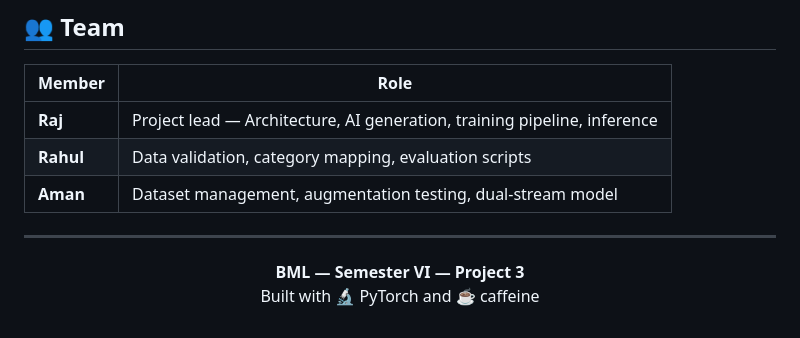
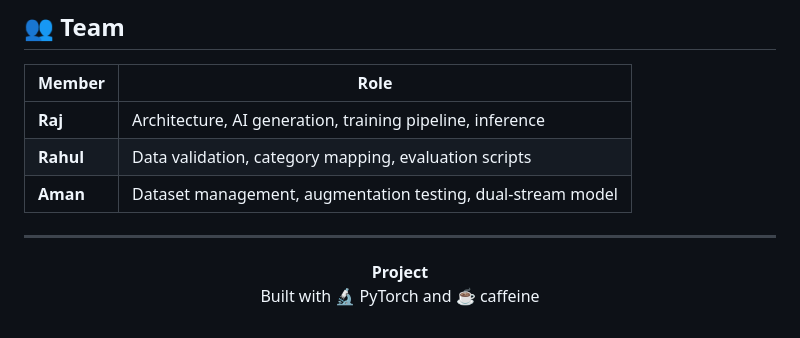
Before and after one commit to RKG765/FoodGuard, a Markdown page: README.md, the part around the change. GitHub-like rendering.

```diff
--- a/README.md
+++ b/README.md
@@ -317,13 +317,13 @@ graph TD
 
 | Member | Role |
 |--------|------|
-| **Raj** | Project lead — Architecture, AI generation, training pipeline, inference |
+| **Raj** | Architecture, AI generation, training pipeline, inference |
 | **Rahul** | Data validation, category mapping, evaluation scripts |
 | **Aman** | Dataset management, augmentation testing, dual-stream model |
 
 ---
 
 <p align="center">
-  <b>BML — Semester VI — Project 3</b><br/>
+  <b>Project</b><br/>
   Built with 🔬 PyTorch and ☕ caffeine
 </p>
```
